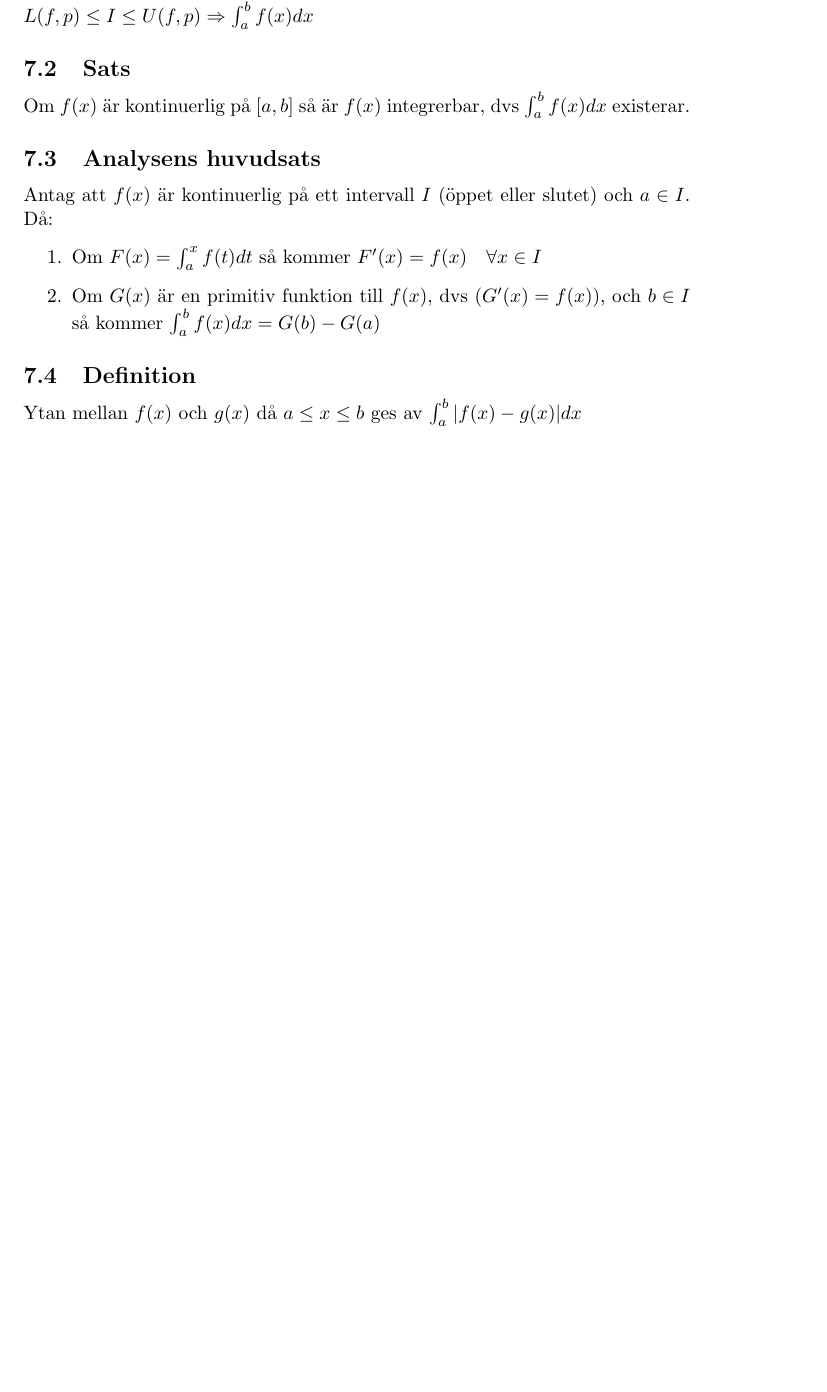
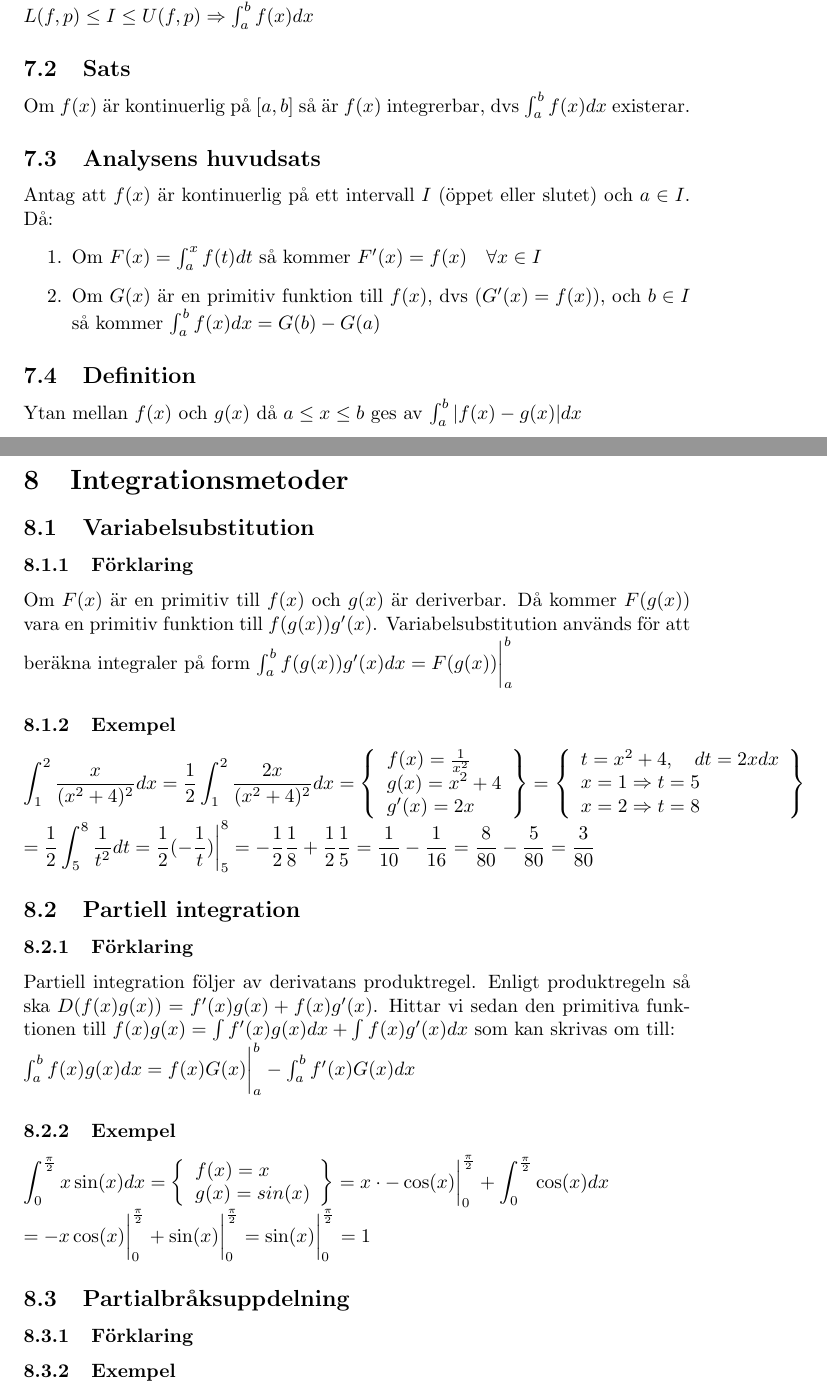
Before and after one commit to jadlers/sammanfattning-envariabelanalys, a LaTeX document (summary.tex): part of page 6 of 6 before the commit and two parts of pages 6 and 7 of 7 after it, the two joined at a grey line, cut so that both start at the same text, the shorter picture padded with empty space. Compiled offline with pdfLaTeX.

Commit message:
Added section Integrationsmetoder

```diff
--- a/summary.tex
+++ b/summary.tex
@@ -201,4 +201,42 @@ Antag att $f(x)$ är kontinuerlig på ett intervall $I$ (öppet eller slutet) oc
 \subsection{Definition}
 Ytan mellan $f(x)$ och $g(x)$ då $a\leq x\leq b$ ges av $\int_{a}^{b} |f(x)-g(x)|dx$
 
+\section{Integrationsmetoder}
+\subsection{Variabelsubstitution}
+\subsubsection{Förklaring}
+Om $F(x)$ är en primitiv till $f(x)$ och $g(x)$ är deriverbar. Då kommer $F(g(x))$ vara en primitiv funktion till $f(g(x))g'(x)$. Variabelsubstitution används för att beräkna integraler på form $\int_{a}^{b}f(g(x))g'(x)dx=F(g(x))\bigg\vert_{a}^{b}$
+
+\subsubsection{Exempel}
+${\displaystyle \int_{1}^{2}\frac{x}{(x^2+4)^2}dx = \frac{1}{2}\int_{1}^{2}\frac{2x}{(x^2+4)^2}dx = \left\{
+\begin{array}{l}
+    f(x) = \frac{1}{x^2}   \\
+    g(x) = x^2+4           \\
+    g'(x)= 2x
+\end{array}
+\right\} = \left\{
+\begin{array}{l}
+    t=x^2+4,\quad dt=2xdx \\
+    x=1 \Rightarrow t=5 \\
+    x=2 \Rightarrow t=8
+\end{array}
+\right\}}$ \\
+${\displaystyle= \frac{1}{2}\int_{5}^{8}\frac{1}{t^2}dt = \frac{1}{2}(-\frac{1}{t})\bigg\vert_{5}^{8}=-\frac{1}{2}\frac{1}{8}+\frac{1}{2}\frac{1}{5}=\frac{1}{10}-\frac{1}{16}=\frac{8}{80}-\frac{5}{80}=\frac{3}{80}}$
+
+\subsection{Partiell integration}
+\subsubsection{Förklaring}
+Partiell integration följer av derivatans produktregel. Enligt produktregeln så ska $D(f(x)g(x))=f'(x)g(x)+f(x)g'(x)$. Hittar vi sedan den primitiva funktionen till $f(x)g(x)=\int f'(x)g(x)dx + \int f(x)g'(x)dx$ som kan skrivas om till:\\
+$\int_{a}^{b}f(x)g(x)dx=f(x)G(x)\bigg\vert_{a}^{b} - \int_{a}^{b}f'(x)G(x)dx$
+
+\subsubsection{Exempel}
+${\displaystyle \int_{0}^{\frac{\pi}{2}}x\sin(x)dx=\left\{\begin{array}{l}
+   f(x)=x   \\
+   g(x)=sin(x)
+\end{array}
+\right\} = x \cdot-\cos(x)\bigg\vert_{0}^{\frac{\pi}{2}} + \int_{0}^{\frac{\pi}{2}}\cos(x)dx}$ \\
+$= -x\cos(x)\bigg\vert_{0}^{\frac{\pi}{2}} + \sin(x)\bigg\vert_{0}^{\frac{\pi}{2}} = \sin(x)\bigg\vert_{0}^{\frac{\pi}{2}}=1$
+
+\subsection{Partialbråksuppdelning}
+\subsubsection{Förklaring}
+\subsubsection{Exempel}
+
 \end{document}
```
